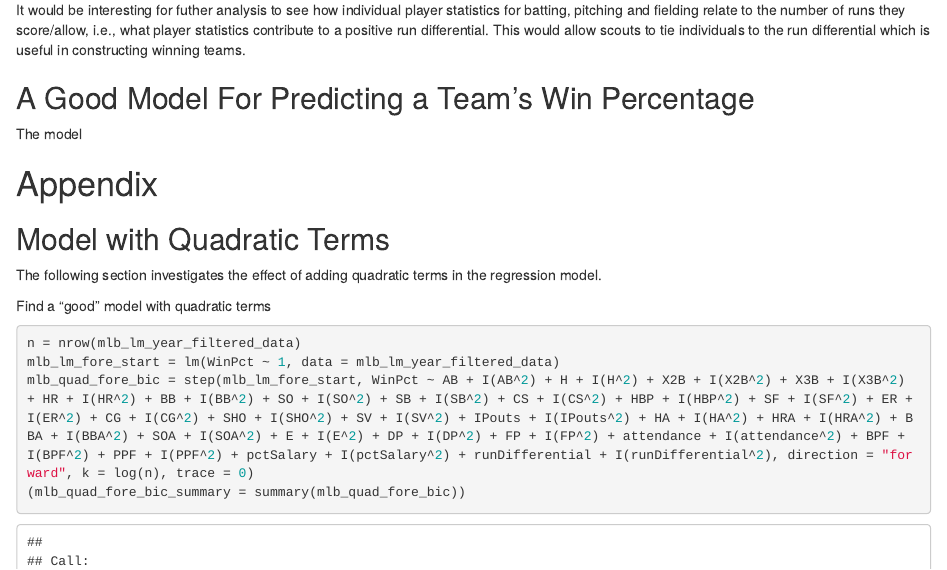
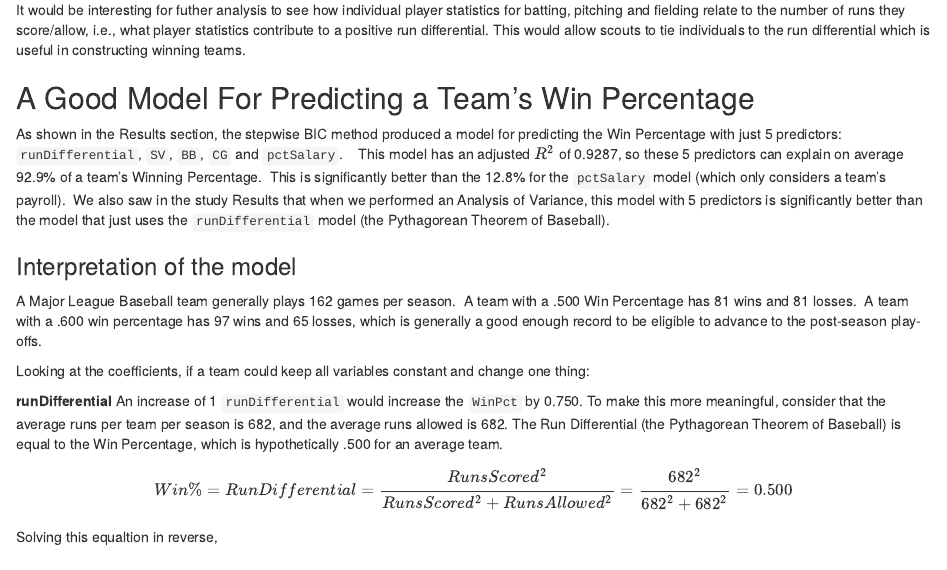
Before and after one commit to mhchan98/stat420_proj, an R Markdown document (mlb_data_analysis_proj/stat420_proj_final.Rmd): the page in a window 1100 px wide, from 12890 px down before the commit and from 12910 px down after it, so that both start at the same text. Rendered offline with R 4.5, knitr and Pandoc, with nearby package versions; some code elsewhere in the file could not run offline; common packages that the code uses without loading them are loaded.

Commit message:
Testing Commit functionality - Discussion topic 3

```diff
--- a/mlb_data_analysis_proj/stat420_proj_final.Rmd
+++ b/mlb_data_analysis_proj/stat420_proj_final.Rmd
@@ -443,7 +443,24 @@ It would be interesting for futher analysis to see how individual player statist
 
 ## A Good Model For Predicting a Team's Win Percentage
 
-The model
+As shown in the Results section, the stepwise BIC method produced a model for predicting the Win Percentage with just 5 predictors: `runDifferential`, `SV`, `BB`, `CG` and `pctSalary`.
+
+This model has an adjusted $R^2$ of 0.9287, so these 5 predictors can explain on average 92.9% of a team’s Winning Percentage.  This is significantly better than the 12.8% for the `pctSalary` model (which only considers a team’s payroll).  We also saw in the study Results that when we performed an Analysis of Variance, this model with 5 predictors is significantly better than the model that just uses the `runDifferential` model (the Pythagorean Theorem of Baseball).
+
+### Interpretation of the model
+
+A Major League Baseball team generally plays 162 games per season.  A team with a .500 Win Percentage has 81 wins and 81 losses.  A team with a .600 win percentage has 97 wins and 65 losses, which is generally a good enough record to be eligible to advance to the post-season play-offs.
+
+Looking at the coefficients, if a team could keep all variables constant and change one thing:
+
+**runDifferential**
+An increase of 1 `runDifferential` would increase the `WinPct` by 0.750.  To make this more meaningful, consider that the average runs per team per season is 682, and the average runs allowed is 682.  The Run Differential (the Pythagorean Theorem of Baseball) is equal to the Win Percentage, which is hypothetically .500 for an average team.
+
+\[
+Win \% = Run Differential = \frac{Runs Scored^2}{Runs Scored^2 + Runs Allowed^2} = \frac{682^2}{682^2 + 682^2} = 0.500
+\]
+
+Solving this equaltion in reverse,
 
 # Appendix
 
```
